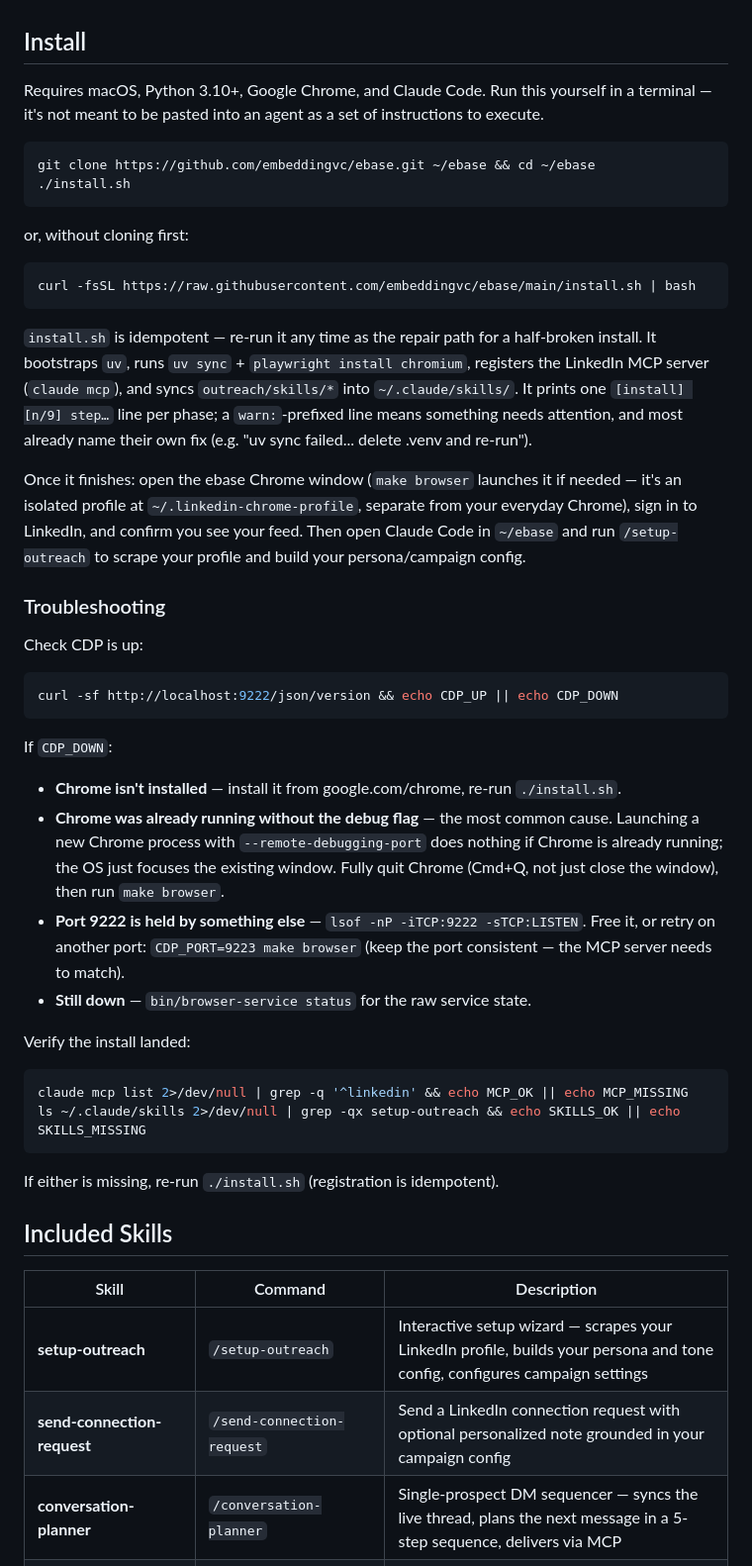
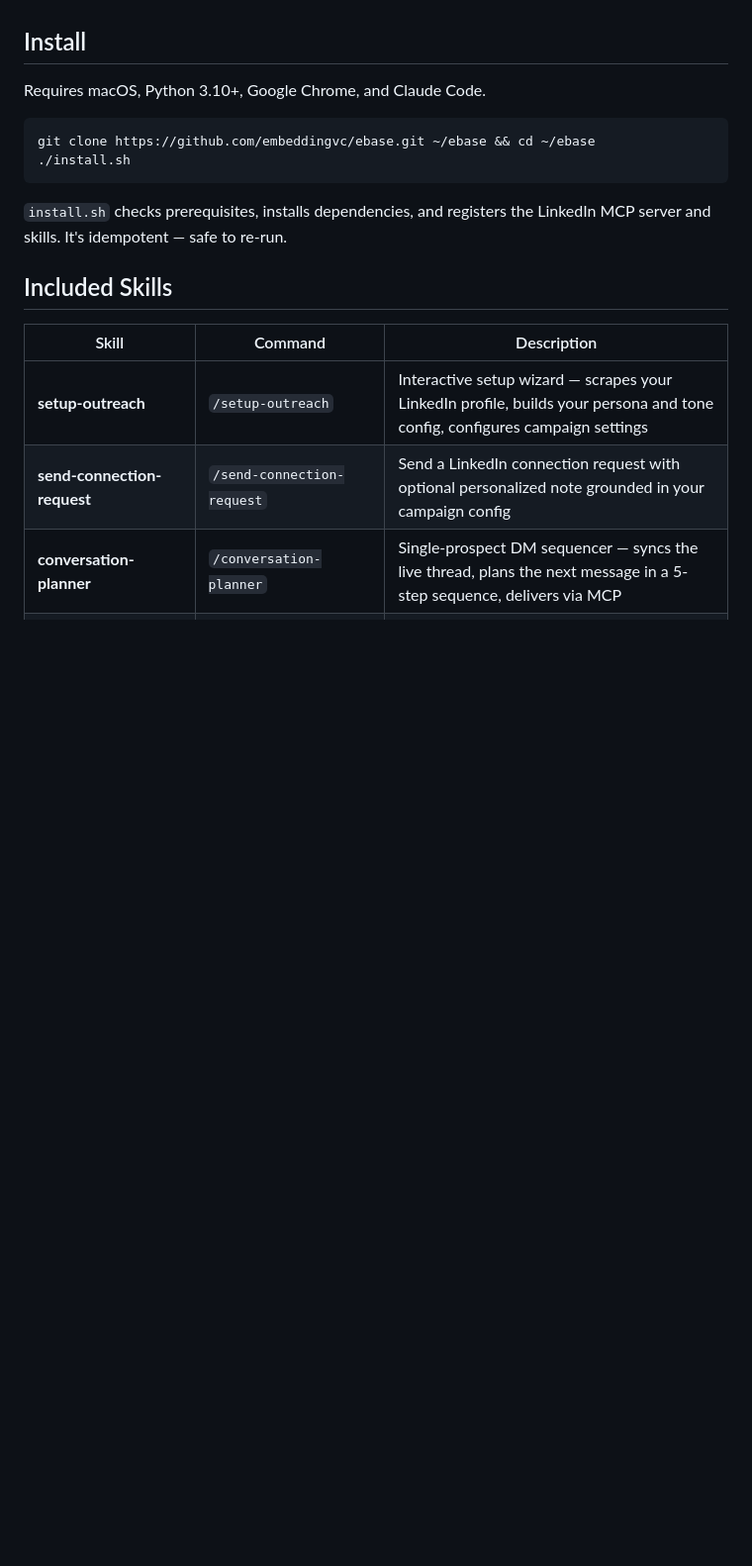
Before and after one commit to embeddingvc/ebase, a Markdown page: SKILL.md, the part around the change. Shown at 99% size. GitHub-like rendering; blank space fills up the shorter version.

Commit message:
Trim install section to prereqs + install.sh only
Co-Authored-By: Claude Sonnet 5 <noreply@anthropic.com>

````diff
--- a/SKILL.md
+++ b/SKILL.md
@@ -9,46 +9,14 @@ Outreach that won't get you flagged. ebase is a LinkedIn recruiting outreach sys
 
 ## Install
 
-Requires macOS, Python 3.10+, Google Chrome, and Claude Code. Run this yourself in a terminal — it's not meant to be pasted into an agent as a set of instructions to execute.
+Requires macOS, Python 3.10+, Google Chrome, and Claude Code.
 
 ```bash
 git clone https://github.com/embeddingvc/ebase.git ~/ebase && cd ~/ebase
 ./install.sh
 ```
 
-or, without cloning first:
-
-```bash
-curl -fsSL https://raw.githubusercontent.com/embeddingvc/ebase/main/install.sh | bash
-```
-
-`install.sh` is idempotent — re-run it any time as the repair path for a half-broken install. It bootstraps `uv`, runs `uv sync` + `playwright install chromium`, registers the LinkedIn MCP server (`claude mcp`), and syncs `outreach/skills/*` into `~/.claude/skills/`. It prints one `[install] [n/9] step…` line per phase; a `warn:`-prefixed line means something needs attention, and most already name their own fix (e.g. "uv sync failed... delete .venv and re-run").
-
-Once it finishes: open the ebase Chrome window (`make browser` launches it if needed — it's an isolated profile at `~/.linkedin-chrome-profile`, separate from your everyday Chrome), sign in to LinkedIn, and confirm you see your feed. Then open Claude Code in `~/ebase` and run `/setup-outreach` to scrape your profile and build your persona/campaign config.
-
-### Troubleshooting
-
-Check CDP is up:
-
-```bash
-curl -sf http://localhost:9222/json/version && echo CDP_UP || echo CDP_DOWN
-```
-
-If `CDP_DOWN`:
-
-- **Chrome isn't installed** — install it from google.com/chrome, re-run `./install.sh`.
-- **Chrome was already running without the debug flag** — the most common cause. Launching a new Chrome process with `--remote-debugging-port` does nothing if Chrome is already running; the OS just focuses the existing window. Fully quit Chrome (Cmd+Q, not just close the window), then run `make browser`.
-- **Port 9222 is held by something else** — `lsof -nP -iTCP:9222 -sTCP:LISTEN`. Free it, or retry on another port: `CDP_PORT=9223 make browser` (keep the port consistent — the MCP server needs to match).
-- **Still down** — `bin/browser-service status` for the raw service state.
-
-Verify the install landed:
-
-```bash
-claude mcp list 2>/dev/null | grep -q '^linkedin' && echo MCP_OK || echo MCP_MISSING
-ls ~/.claude/skills 2>/dev/null | grep -qx setup-outreach && echo SKILLS_OK || echo SKILLS_MISSING
-```
-
-If either is missing, re-run `./install.sh` (registration is idempotent).
+`install.sh` checks prerequisites, installs dependencies, and registers the LinkedIn MCP server and skills. It's idempotent — safe to re-run.
 
 ## Included Skills
 
````
